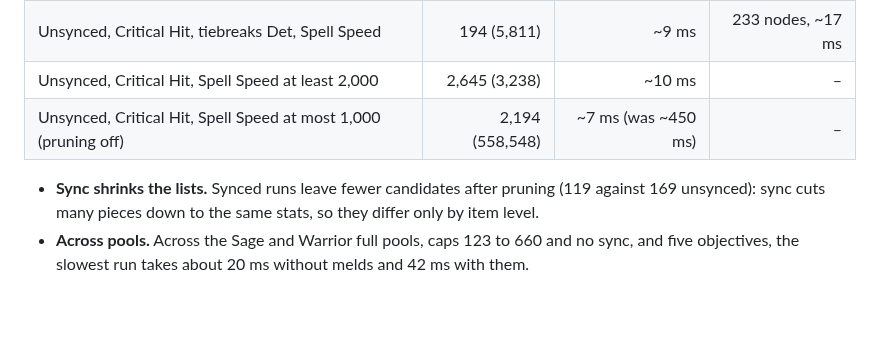
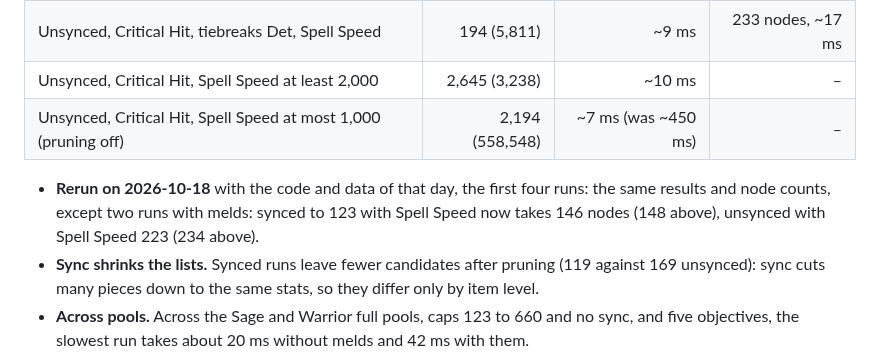
Before and after one commit to redactedkai/ff14-gear-sync-analysis, a Markdown page: docs/engineering/optimizer.md, the part around the change. GitHub-like rendering; blank space fills up the shorter version.

```diff
--- a/docs/engineering/optimizer.md
+++ b/docs/engineering/optimizer.md
@@ -518,6 +518,7 @@ Measured with Node 22.23.2 on the owner's Windows PC, median of 5 runs, includin
 | Unsynced, Critical Hit, Spell Speed at least 2,000 | 2,645 (3,238) | ~10 ms | – |
 | Unsynced, Critical Hit, Spell Speed at most 1,000 (pruning off) | 2,194 (558,548) | ~7 ms (was ~450 ms) | – |
 
+- **Rerun on 2026-10-18** with the code and data of that day, the first four runs: the same results and node counts, except two runs with melds: synced to 123 with Spell Speed now takes 146 nodes (148 above), unsynced with Spell Speed 223 (234 above).
 - **Sync shrinks the lists.** Synced runs leave fewer candidates after pruning (119 against 169 unsynced): sync cuts many pieces down to the same stats, so they differ only by item level.
 - **Across pools.** Across the Sage and Warrior full pools, caps 123 to 660 and no sync, and five objectives, the slowest run takes about 20 ms without melds and 42 ms with them.
 - **The real-gear probe.** Across the 9,800 real-gear runs, the median is 69 nodes, the 99th percentile 149 and the largest 203 (Summoner, items 260 to 300, unsynced). Before the ring-pair bound they were 73, 18,178 and 191,023. The largest was Ninja and Viper, items 600 to 640, unsynced, Skill Speed: most armor there has no Skill Speed, so many candidates tie at a score of 0, and the best ring is Unique, so counting it twice left the bound 42 points too high to cut those ties. Rerun on 2026-10-12 with both searches side by side: the same total in all 9,800 runs, none truncated.
```
Also changed, not shown: docs/glossary.md (+1 -1 lines).
